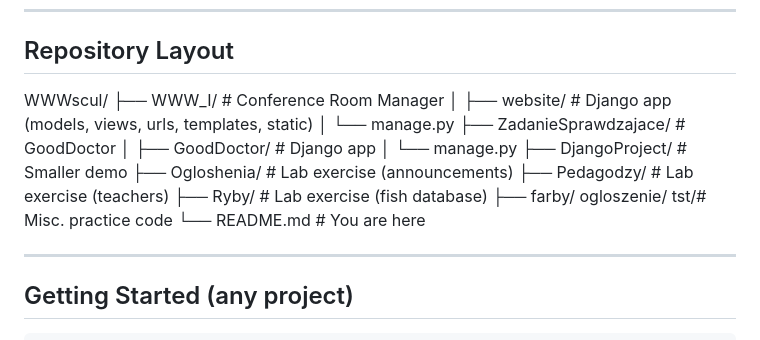
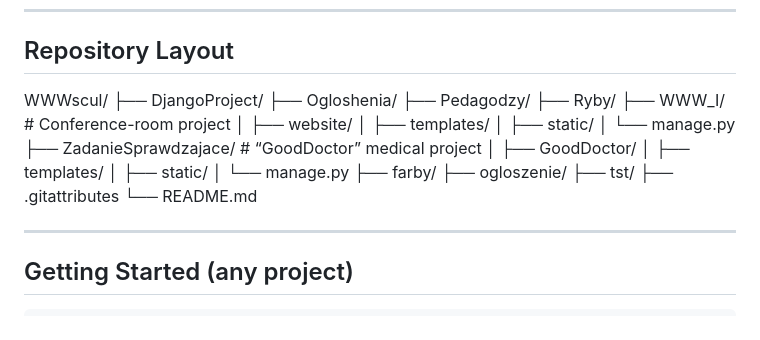
Before and after one commit to GrzTer/WWWscul, a Markdown page: README.md, the part around the change. GitHub-like rendering.

```diff
--- a/README.md
+++ b/README.md
@@ -56,7 +56,27 @@ new/            → add a meeting
 
 ## Repository Layout
 
-WWWscul/ ├── WWW_I/                 # Conference Room Manager │   ├── website/           # Django app (models, views, urls, templates, static) │   └── manage.py ├── ZadanieSprawdzajace/   # GoodDoctor │   ├── GoodDoctor/        # Django app │   └── manage.py ├── DjangoProject/         # Smaller demo ├── Ogloshenia/            # Lab exercise (announcements) ├── Pedagodzy/             # Lab exercise (teachers) ├── Ryby/                  # Lab exercise (fish database) ├── farby/ ogloszenie/ tst/# Misc. practice code └── README.md              # You are here
+WWWscul/
+├── DjangoProject/
+├── Ogloshenia/
+├── Pedagodzy/
+├── Ryby/
+├── WWW_I/                    # Conference-room project
+│   ├── website/
+│   ├── templates/
+│   ├── static/
+│   └── manage.py
+├── ZadanieSprawdzajace/      # “GoodDoctor” medical project
+│   ├── GoodDoctor/
+│   ├── templates/
+│   ├── static/
+│   └── manage.py
+├── farby/
+├── ogloszenie/
+├── tst/
+├── .gitattributes
+└── README.md
+
 
 ---
 
```
